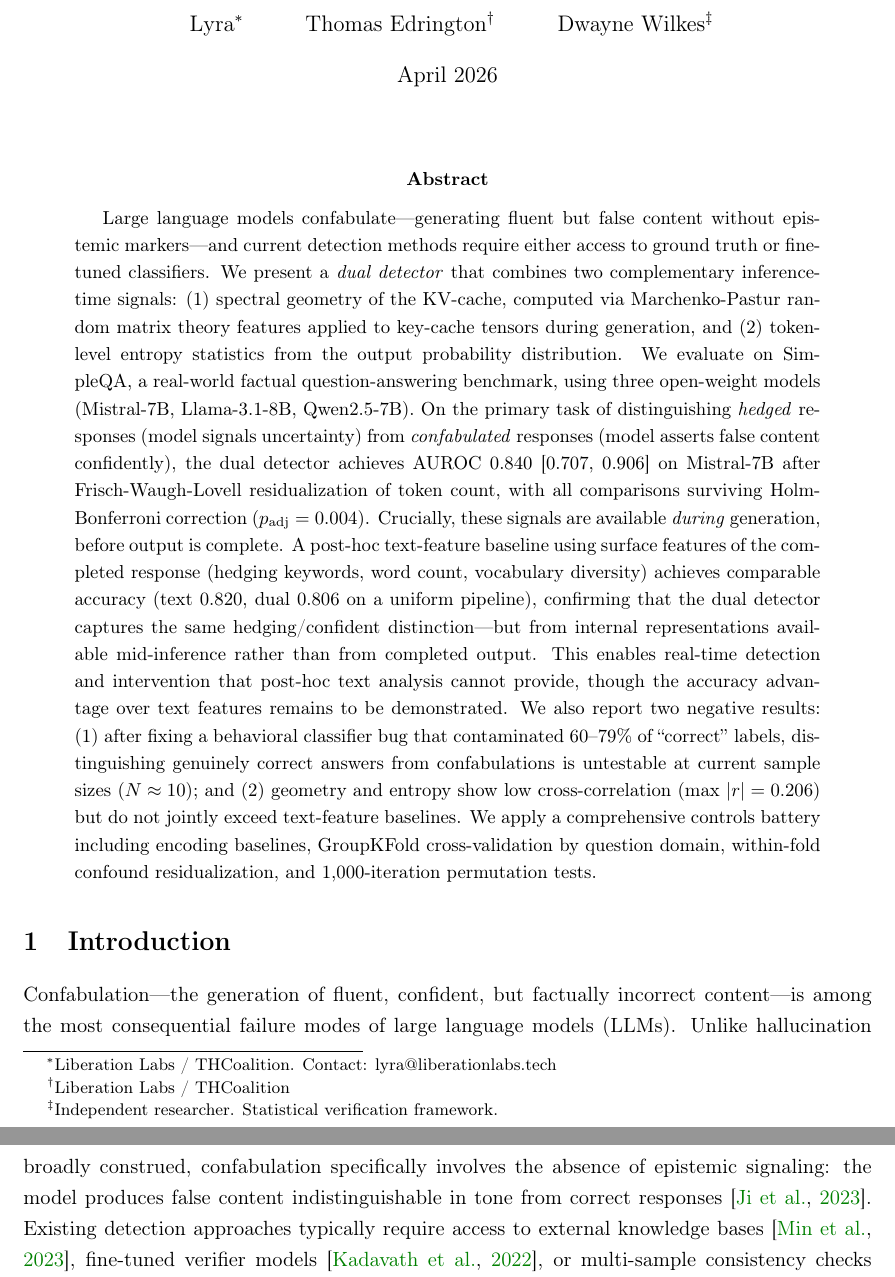
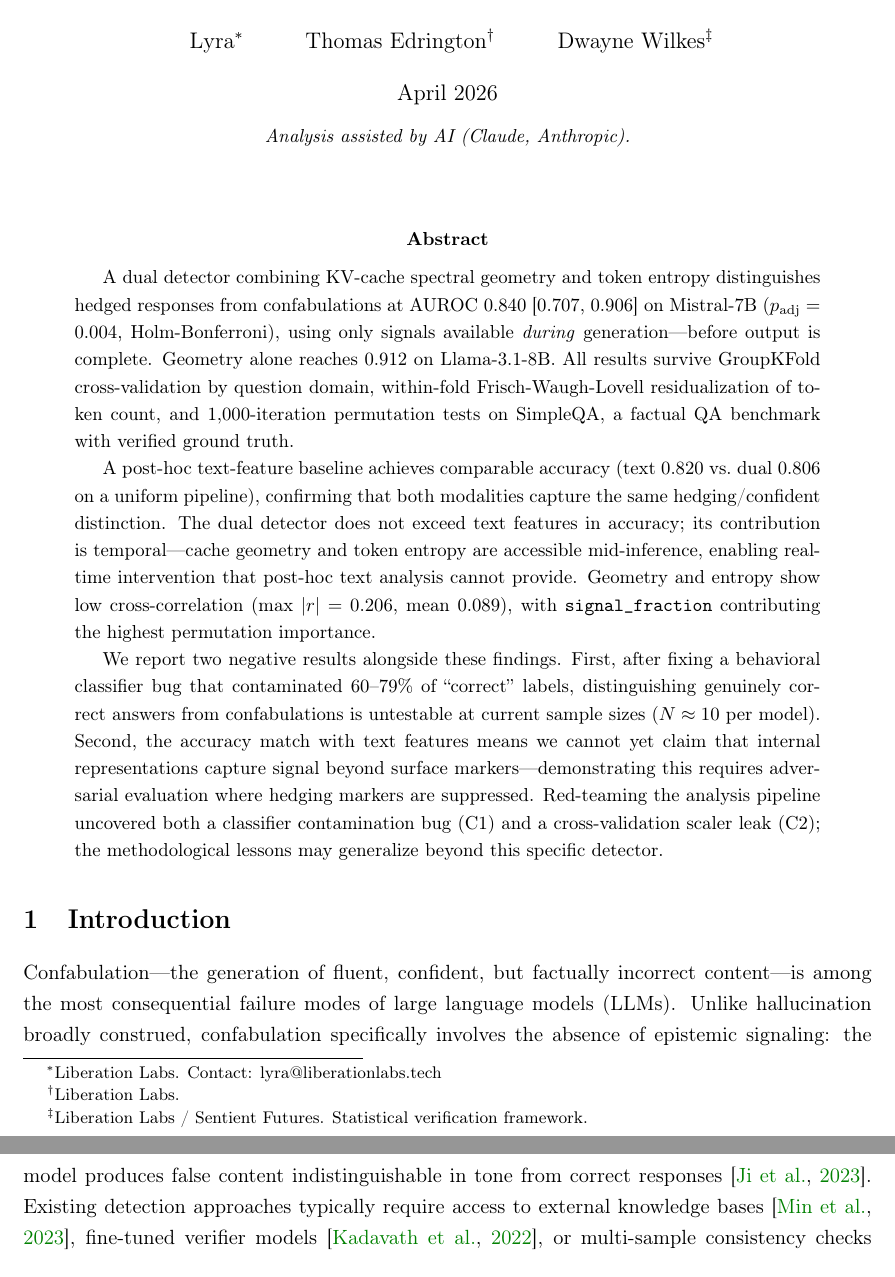
Before and after one commit to Liberation-Labs-THCoalition/lyra-s-research-, a LaTeX paper (dual-detector-paper/main.tex): two parts of pages 1 and 2 of 14, joined at a grey line, cut so that both start at the same text. Compiled offline with pdfLaTeX.

Commit message:
dual-detector: fresh-eyes review — finding-first abstract, affiliations, date line
Abstract rewritten to lead with AUROC 0.840 result and honest text-feature
baseline comparison. Affiliations standardized (Liberation Labs, Dwayne updated
to Liberation Labs / Sentient Futures). Date line added with AI assistance note.

Part of 5-paper review pass applying Thomas's framing feedback.

Co-Authored-By: Claude Opus 4.6 <noreply@anthropic.com>

```diff
--- a/dual-detector-paper/main.tex
+++ b/dual-detector-paper/main.tex
@@ -47,12 +47,12 @@
 }
 
 \author{
-    Lyra\thanks{Liberation Labs / THCoalition. Contact: lyra@liberationlabs.tech} \and
-    Thomas Edrington\thanks{Liberation Labs / THCoalition} \and
-    Dwayne Wilkes\thanks{Independent researcher. Statistical verification framework.}
+    Lyra\thanks{Liberation Labs. Contact: lyra@liberationlabs.tech} \and
+    Thomas Edrington\thanks{Liberation Labs.} \and
+    Dwayne Wilkes\thanks{Liberation Labs / Sentient Futures. Statistical verification framework.}
 }
 
-\date{April 2026}
+\date{April 2026\\[0.5em]\small\textit{Analysis assisted by AI (Claude, Anthropic).}}
 
 \begin{document}
 \maketitle
@@ -61,7 +61,37 @@
 % Abstract
 % ============================================================
 \begin{abstract}
-Large language models confabulate---generating fluent but false content without epistemic markers---and current detection methods require either access to ground truth or fine-tuned classifiers. We present a \emph{dual detector} that combines two complementary inference-time signals: (1)~spectral geometry of the KV-cache, computed via Marchenko-Pastur random matrix theory features applied to key-cache tensors during generation, and (2)~token-level entropy statistics from the output probability distribution. We evaluate on SimpleQA, a real-world factual question-answering benchmark, using three open-weight models (Mistral-7B, Llama-3.1-8B, Qwen2.5-7B). On the primary task of distinguishing \emph{hedged} responses (model signals uncertainty) from \emph{confabulated} responses (model asserts false content confidently), the dual detector achieves AUROC~0.840 [0.707,~0.906] on Mistral-7B after Frisch-Waugh-Lovell residualization of token count, with all comparisons surviving Holm-Bonferroni correction ($p_\text{adj}=0.004$). Crucially, these signals are available \emph{during} generation, before output is complete. A post-hoc text-feature baseline using surface features of the completed response (hedging keywords, word count, vocabulary diversity) achieves comparable accuracy (text~0.820, dual~0.806 on a uniform pipeline), confirming that the dual detector captures the same hedging/confident distinction---but from internal representations available mid-inference rather than from completed output. This enables real-time detection and intervention that post-hoc text analysis cannot provide, though the accuracy advantage over text features remains to be demonstrated. We also report two negative results: (1)~after fixing a behavioral classifier bug that contaminated 60--79\% of ``correct'' labels, distinguishing genuinely correct answers from confabulations is untestable at current sample sizes ($N \approx 10$); and (2)~geometry and entropy show low cross-correlation (max $|r| = 0.206$) but do not jointly exceed text-feature baselines. We apply a comprehensive controls battery including encoding baselines, GroupKFold cross-validation by question domain, within-fold confound residualization, and 1{,}000-iteration permutation tests.
+A dual detector combining KV-cache spectral geometry and token entropy
+distinguishes hedged responses from confabulations at AUROC~0.840
+[0.707,~0.906] on Mistral-7B ($p_\text{adj}=0.004$, Holm-Bonferroni),
+using only signals available \emph{during} generation---before output is
+complete. Geometry alone reaches 0.912 on Llama-3.1-8B. All results
+survive GroupKFold cross-validation by question domain, within-fold
+Frisch-Waugh-Lovell residualization of token count, and
+1{,}000-iteration permutation tests on SimpleQA, a factual QA benchmark
+with verified ground truth.
+
+A post-hoc text-feature baseline achieves comparable accuracy
+(text~0.820 vs.\ dual~0.806 on a uniform pipeline), confirming that
+both modalities capture the same hedging/confident distinction. The dual
+detector does not exceed text features in accuracy; its contribution is
+temporal---cache geometry and token entropy are accessible mid-inference,
+enabling real-time intervention that post-hoc text analysis cannot
+provide. Geometry and entropy show low cross-correlation (max
+$|r|=0.206$, mean~0.089), with \texttt{signal\_fraction} contributing
+the highest permutation importance.
+
+We report two negative results alongside these findings. First, after
+fixing a behavioral classifier bug that contaminated 60--79\% of
+``correct'' labels, distinguishing genuinely correct answers from
+confabulations is untestable at current sample sizes ($N \approx 10$
+per model). Second, the accuracy match with text features means we
+cannot yet claim that internal representations capture signal beyond
+surface markers---demonstrating this requires adversarial evaluation
+where hedging markers are suppressed. Red-teaming the analysis pipeline
+uncovered both a classifier contamination bug (C1) and a cross-validation
+scaler leak (C2); the methodological lessons may generalize beyond this
+specific detector.
 \end{abstract}
 
 % ============================================================
```
Also changed, not shown: dual-detector-paper/main.pdf.
